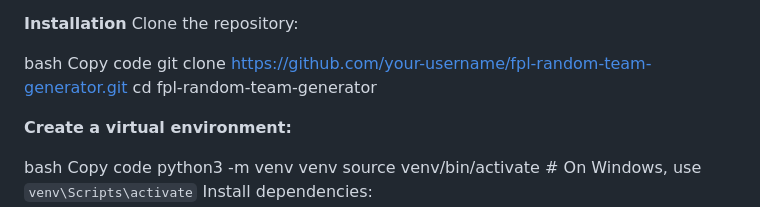
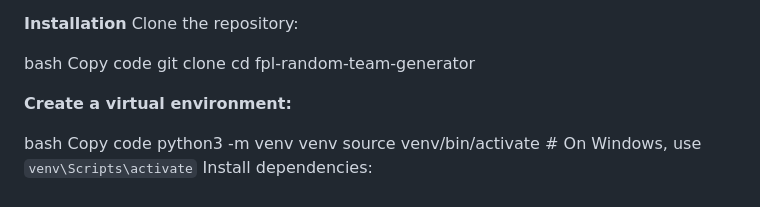
Before and after one commit to Thundastormgod/FantasyAI, a Markdown page: README.md, the part around the change. GitHub-like rendering.

```diff
--- a/README.md
+++ b/README.md
@@ -26,7 +26,7 @@ Clone the repository:
 
 bash
 Copy code
-git clone https://github.com/your-username/fpl-random-team-generator.git
+git clone
 cd fpl-random-team-generator
 
 **Create a virtual environment:**
```
